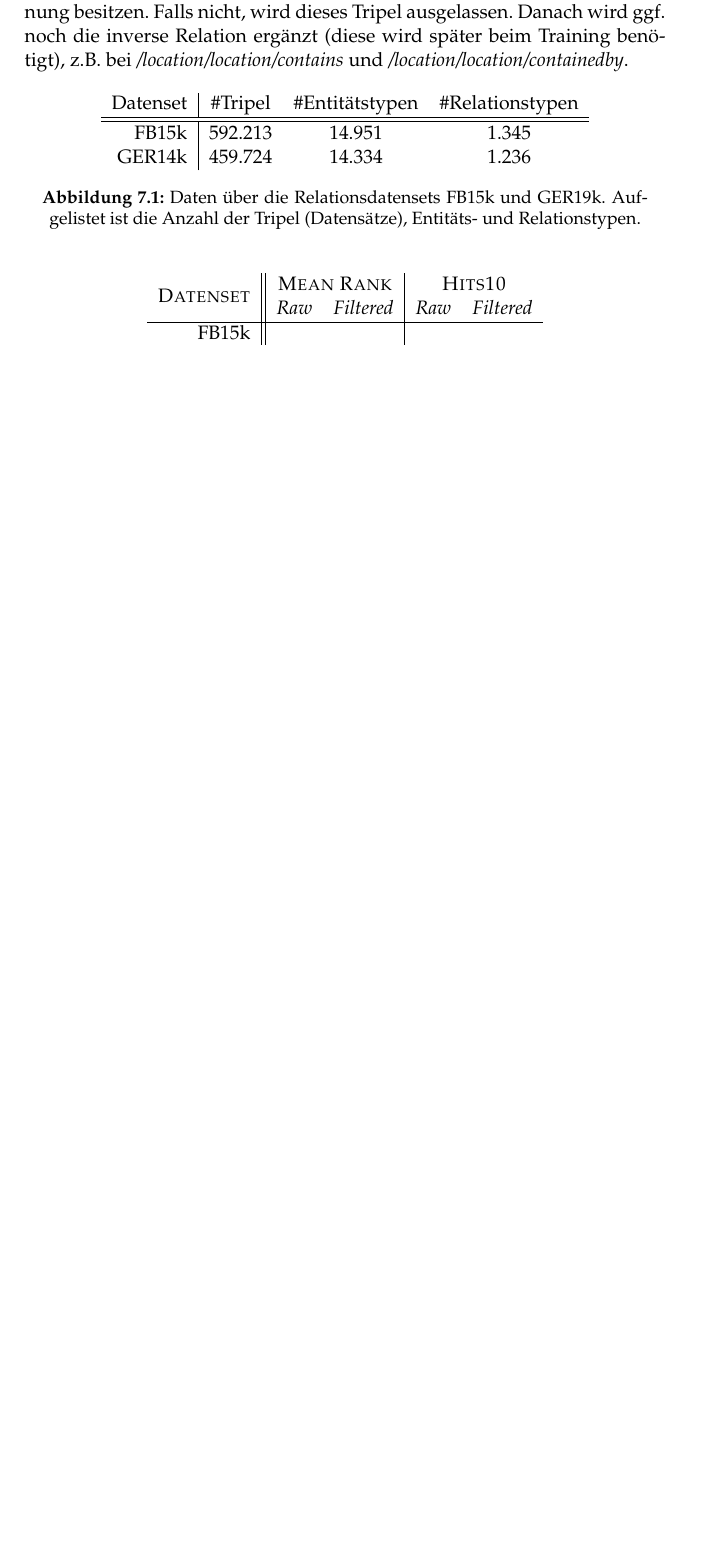
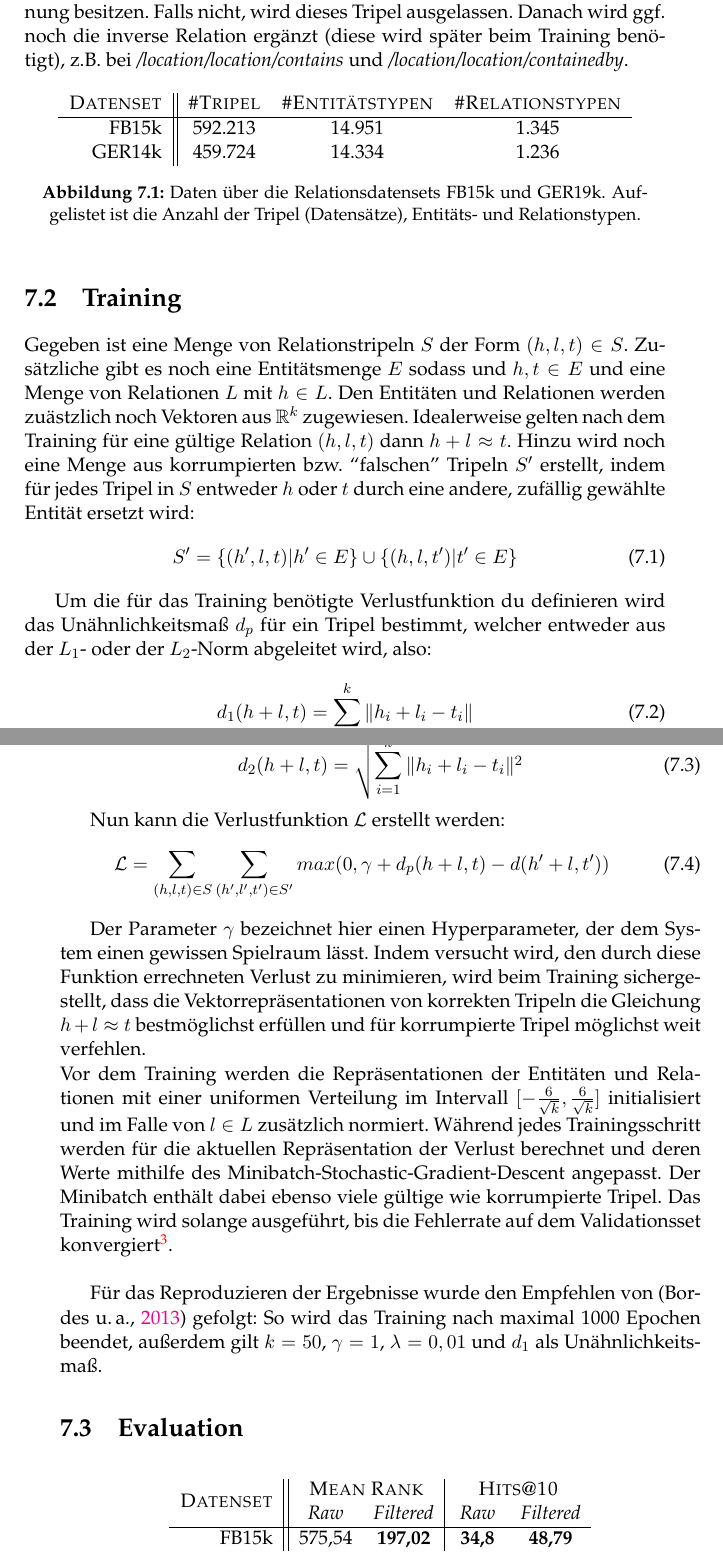
Before and after one commit to Kaleidophon/BARBarA, a LaTeX thesis (Thesis/main.tex, which reads Thesis/Chapters/Chapter7.tex): part of page 51 of 62 before the commit and two parts of pages 49 and 50 of 62 after it, the two joined at a grey line, cut so that both start at the same text, the shorter picture padded with empty space. Compiled offline with pdfLaTeX.

Commit message:
Added results for TransE experiments.

```diff
--- a/Thesis/Chapters/Chapter7.tex
+++ b/Thesis/Chapters/Chapter7.tex
@@ -54,9 +54,9 @@ später beim Training benötigt), z.B. bei \emph{/location/location/contains} un
 
 \begin{figure}[h]
   \centering
-  \begin{tabular}{r|ccc}
-    Datenset & \#Tripel & \#Entitätstypen & \#Relationstypen \\
-    \hline \hline
+  \begin{tabular}{r||ccc}
+    \textsc{Datenset} & \textsc{\#Tripel} & \textsc{\#Entitätstypen} & \textsc{\#Relationstypen} \\
+    \hline
     FB15k & 592.213 & 14.951 & 1.345 \\
     GER14k & 459.724 & 14.334 & 1.236 \\
   \end{tabular}
@@ -64,16 +64,60 @@ später beim Training benötigt), z.B. bei \emph{/location/location/contains} un
   Aufgelistet ist die Anzahl der Tripel (Datensätze), Entitäts- und Relationstypen.}
 \end{figure}
 
+\section{Training}
+
+Gegeben ist eine Menge von Relationstripeln $S$ der Form $(h, l, t) \in S$. Zusätzliche gibt es noch eine Entitätsmenge
+$E$ sodass und $h, t \in E$ und eine Menge von Relationen $L$ mit $h \in L$. Den Entitäten und Relationen werden zuästzlich
+noch Vektoren aus $\mathbb{R}^k$ zugewiesen. Idealerweise gelten nach dem Training für eine gültige Relation $(h, l, t)$
+dann $h + l \approx t$. Hinzu wird noch eine Menge aus korrumpierten bzw. ``falschen'' Tripeln $S'$ erstellt, indem
+für jedes Tripel in $S$ entweder $h$ oder $t$ durch eine andere, zufällig gewählte Entität ersetzt wird:
+\begin{equation}
+  S' = \{(h', l, t) | h' \in E\} \cup \{(h, l, t') | t' \in E\}
+\end{equation}
+
+Um die für das Training benötigte Verlustfunktion du definieren wird das Unähnlichkeitsmaß $d_p$ für ein Tripel bestimmt, welcher
+entweder aus der $L_1$- oder der $L_2$-Norm abgeleitet wird, also:
+\begin{equation}
+    d_1(h + l, t) = \sum_{i=1}^k \| h_i + l_i - t_i \|
+\end{equation}
+\begin{equation}
+    d_2(h + l, t) = \sqrt{\sum_{i=1}^k \| h_i + l_i - t_i \|^2}
+\end{equation}
+
+Nun kann die Verlustfunktion $\mathcal{L}$ erstellt werden:
+\begin{equation}
+  \mathcal{L} = \sum_{(h,l,t) \in S} \sum_{(h', l', t') \in S'} max(0, \gamma + d_p(h + l, t) - d(h' + l, t'))
+\end{equation}
+
+Der Parameter $\gamma$ bezeichnet hier einen Hyperparameter, der dem System einen gewissen Spielraum lässt. Indem versucht
+wird, den durch diese Funktion errechneten Verlust zu minimieren, wird beim Training sichergestellt, dass die Vektorrepräsentationen
+von korrekten Tripeln die Gleichung $h + l \approx t$ bestmöglichst erfüllen und für korrumpierte Tripel möglichst weit
+verfehlen.\\
+Vor dem Training werden die Repräsentationen der Entitäten und Relationen mit einer uniformen Verteilung im Intervall
+$[-\frac{6}{\sqrt{k}}, \frac{6}{\sqrt{k}}]$ initialisiert und im Falle von $l \in L$ zusätzlich normiert. Während jedes
+Trainingsschritt werden für die aktuellen Repräsentation der Verlust berechnet und deren Werte mithilfe des
+Minibatch-Stochastic-Gradient-Descent angepasst. Der Minibatch enthält dabei ebenso viele gültige wie korrumpierte Tripel.
+Das Training wird solange ausgeführt, bis die Fehlerrate auf dem Validationsset konvergiert\footnote{Konvergenz auf dem
+Trainingsset könnte ein Zeichen für Overfitting sein.}.\\
+
+Für das Reproduzieren der Ergebnisse wurde den Empfehlen von (\cite{bordes2013translating}) gefolgt: So wird das Training
+nach maximal 1000 Epochen beendet, außerdem gilt $k = 50$, $\gamma = 1$, $\lambda = 0,01$ und $d_1$ als Unähnlichkeitsmaß.
+
+\section{Evaluation}
 
 \begin{figure}[h]
   \centering
   \begin{tabular}{r||cc|cc}
-    \multirow{2}{*}{\textsc{Datenset}} & \multicolumn{2}{c|}{\textsc{Mean Rank}} & \multicolumn{2}{c}{\textsc{Hits\@10}} \\
+    \multirow{2}{*}{\textsc{Datenset}} & \multicolumn{2}{c|}{\textsc{Mean Rank}} & \multicolumn{2}{c}{\textsc{Hits@10}} \\
      & \emph{Raw} & \emph{Filtered} & \emph{Raw} & \emph{Filtered} \\
      \hline
-     FB15k & & & & \\
-     GER14k & & & & \\
+     FB15k & 575,54 & \textbf{197,02} & \textbf{34,8} & \textbf{48,79} \\
+     GER14k & \textbf{234,73} & 222,05 & \textbf{34,07} & 41,83 \\
 
   \end{tabular}
-  \caption[Resultate für TransE mit FB15k und GER14k]{Resultate für TransE, trainiert auf dem FB15k- und dem GER14k-Datenset.}
+  \caption[Resultate für TransE mit FB15k und GER14k]{Resultate für TransE, trainiert auf dem FB15k- und dem GER14k-Datenset.
+  Hits\@10 gibt den Anteil der Vorkommen an, bei denen sich die gesuchte Entität in der Relation links oder rechts in den top zehn
+  von dem System vorhergesagten Kandidaten befand (\emph{raw}). \emph{Filtered} bezieht sich auf denselben Rang, wenn die extra erstellten
+  korrumpierten Tripel zum Training aus den Trainingsdaten entfernt wurden. \emph{mean} bezeichnet den gemittelten Rang der richtigen
+  Entität in der vom System erstellten Rangliste der wahrscheinlichsten Vorhersagen.}
 \end{figure}
--- a/Thesis/main.tex
+++ b/Thesis/main.tex
@@ -83,8 +83,8 @@ headsepline, % Uncomment to get a line under the header
 %	THESIS INFORMATION
 %----------------------------------------------------------------------------------------
 
-\thesistitle{[Arbeitstitel] Relation Mining mit Wortvektoren} % Your thesis title, this is used in the title and abstract, print it elsewhere with \ttitle
-\thesistitleenglish{[Working Title] Relation Mining with word embeddings}
+\thesistitle{Analyse von Relationsvorhersagen im Deutschen mit Wortvektorrepräsentationen} % Your thesis title, this is used in the title and abstract, print it elsewhere with \ttitle
+\thesistitleenglish{Analysis of relation prediction in German using word vector representations}
 \supervisor{Dr. Yannick \textsc{Versley}} % Your supervisor's name, this is used in the title page, print it elsewhere with \supname
 \examiner{} % Your examiner's name, this is not currently used anywhere in the template, print it elsewhere with \examname
 \degree{Bachelor of Arts} % Your degree name, this is used in the title page and abstract, print it elsewhere with \degreename
```
Also changed, not shown: Thesis/Chapters/Chapter1.tex (+0 -1 lines), Thesis/main.pdf, Thesis/Chapters/Chapter7.tex (4 more changed lines), Thesis/main.tex (6 more changed lines), 4 other files.
